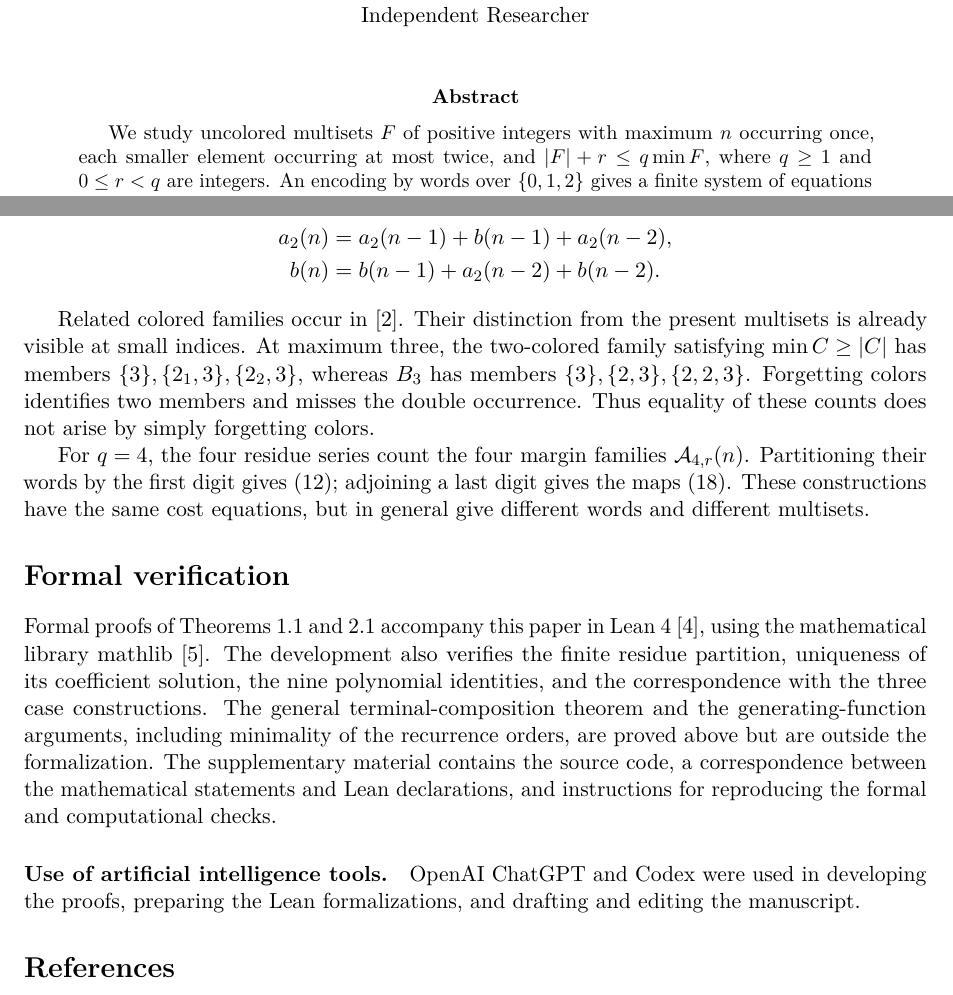
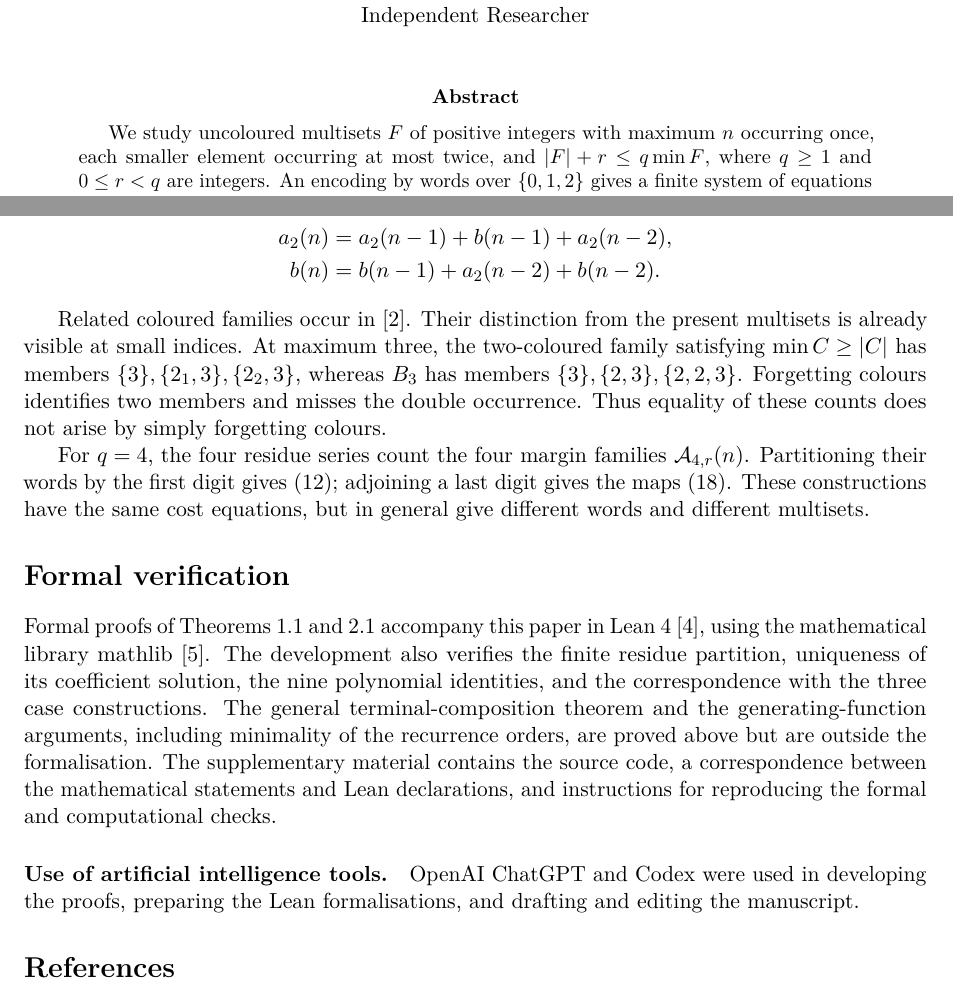
Before and after one commit to devinokeefe/schreier-multiset-recurrences, a LaTeX paper (paper/main.tex): two parts of pages 1 and 7 of 8, joined at a grey line, cut so that both start at the same text. Compiled offline with pdfLaTeX.

Commit message:
Use British spelling in the paper

```diff
--- a/paper/main.tex
+++ b/paper/main.tex
@@ -26,7 +26,7 @@
 \begin{document}
 \maketitle
 \begin{abstract}
-We study uncolored multisets $F$ of positive integers with maximum $n$
+We study uncoloured multisets $F$ of positive integers with maximum $n$
 occurring once, each smaller element occurring at most twice, and
 $|F|+r\le q\min F$, where $q\ge1$ and $0\le r<q$ are integers.
 An encoding by words over $\{0,1,2\}$ gives a finite system of equations
@@ -482,11 +482,11 @@ companion equations are, for $n\ge3$,
  b(n)&=b(n-1)+a_2(n-2)+b(n-2).
 \end{align*}
 
-Related colored families occur in \cite{CIMSZ}. Their distinction from
-the present multisets is already visible at small indices. At maximum three, the two-colored family satisfying
+Related coloured families occur in \cite{CIMSZ}. Their distinction from
+the present multisets is already visible at small indices. At maximum three, the two-coloured family satisfying
 $\min C\ge|C|$ has members $\{3\},\{2_1,3\},\{2_2,3\}$, whereas
-$B_3$ has members $\{3\},\{2,3\},\{2,2,3\}$. Forgetting colors
-identifies two members and misses the double occurrence. Thus equality of these counts does not arise by simply forgetting colors.
+$B_3$ has members $\{3\},\{2,3\},\{2,2,3\}$. Forgetting colours
+identifies two members and misses the double occurrence. Thus equality of these counts does not arise by simply forgetting colours.
 
 For $q=4$, the four residue series count the four margin families
 $\A_{4,r}(n)$. Partitioning their words by the first digit gives
@@ -503,14 +503,14 @@ uniqueness of its coefficient solution, the nine polynomial identities,
 and the correspondence with the three case constructions.
 The general terminal-composition theorem and the generating-function
 arguments, including minimality of the recurrence orders, are proved
-above but are outside the formalization. The supplementary material
+above but are outside the formalisation. The supplementary material
 contains the source code, a correspondence between the mathematical
 statements and Lean declarations, and instructions for reproducing
 the formal and computational checks.
 
 \paragraph{Use of artificial intelligence tools.}
 OpenAI ChatGPT and Codex were used in developing the proofs, preparing
-the Lean formalizations, and drafting and editing the manuscript.
+the Lean formalisations, and drafting and editing the manuscript.
 
 \bibliographystyle{amsplain}
 \bibliography{references}
```
Also changed, not shown: SOURCES.tsv (+2 -2 lines), paper/main.tex (8 more changed lines), 1 other file.
